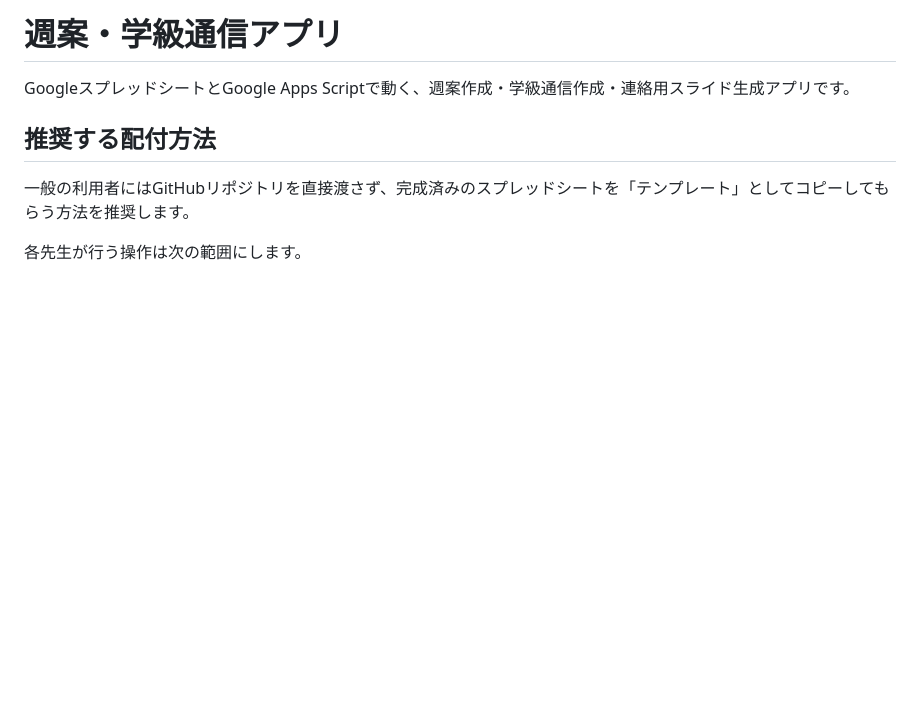
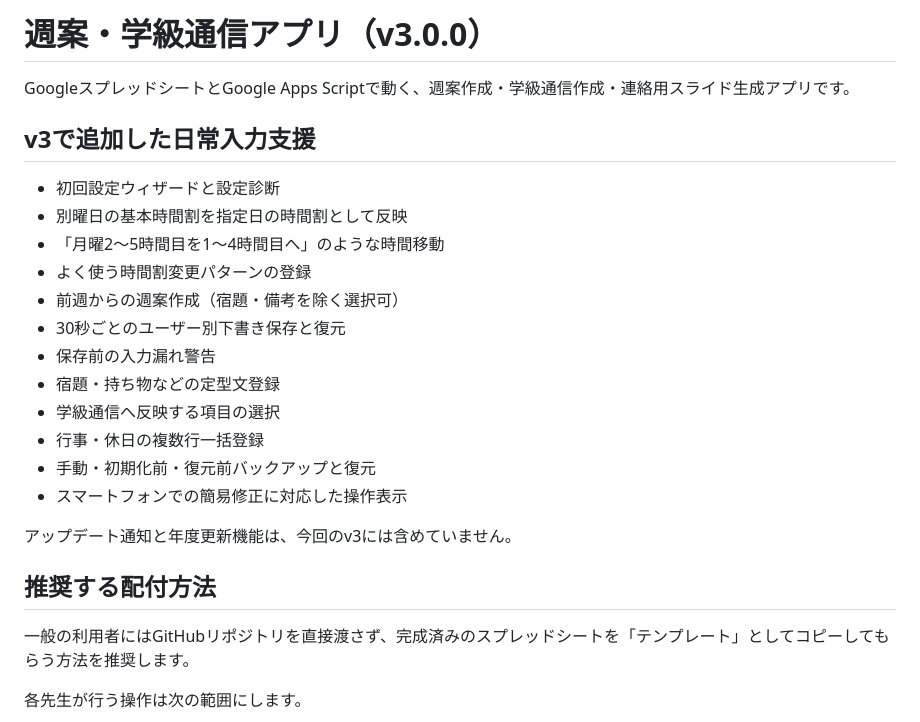
Before and after one commit to hirooct/shuan, a Markdown page: README.md, the part around the change. Rendered like a GitHub page; blank space fills up the shorter version.

Commit message:
Add weekly planning productivity suite

```diff
--- a/README.md
+++ b/README.md
@@ -1,6 +1,23 @@
-# 週案・学級通信アプリ
+# 週案・学級通信アプリ（v3.0.0）
 
 GoogleスプレッドシートとGoogle Apps Scriptで動く、週案作成・学級通信作成・連絡用スライド生成アプリです。
+
+## v3で追加した日常入力支援
+
+- 初回設定ウィザードと設定診断
+- 別曜日の基本時間割を指定日の時間割として反映
+- 「月曜2〜5時間目を1〜4時間目へ」のような時間移動
+- よく使う時間割変更パターンの登録
+- 前週からの週案作成（宿題・備考を除く選択可）
+- 30秒ごとのユーザー別下書き保存と復元
+- 保存前の入力漏れ警告
+- 宿題・持ち物などの定型文登録
+- 学級通信へ反映する項目の選択
+- 行事・休日の複数行一括登録
+- 手動・初期化前・復元前バックアップと復元
+- スマートフォンでの簡易修正に対応した操作表示
+
+アップデート通知と年度更新機能は、今回のv3には含めていません。
 
 ## 推奨する配付方法
 
```
